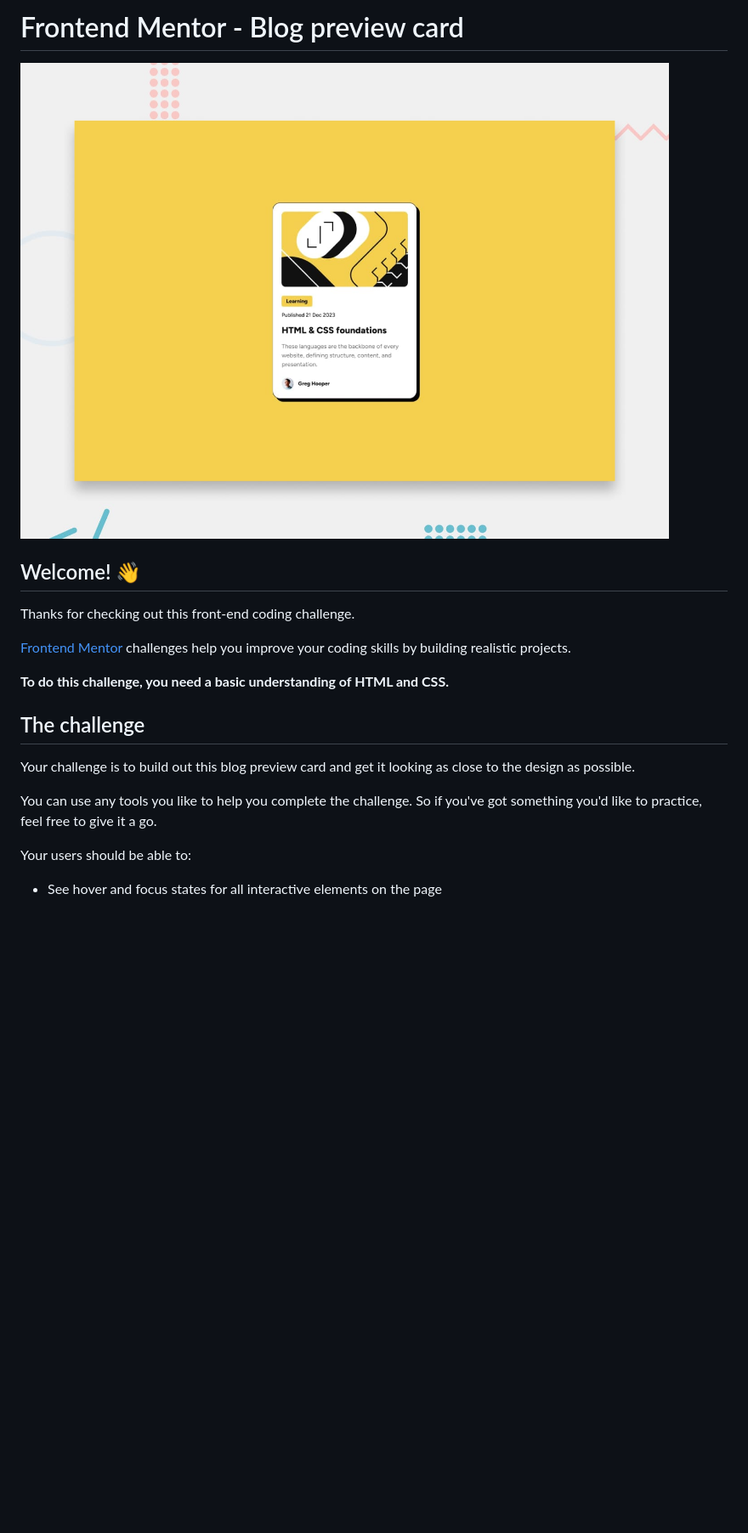
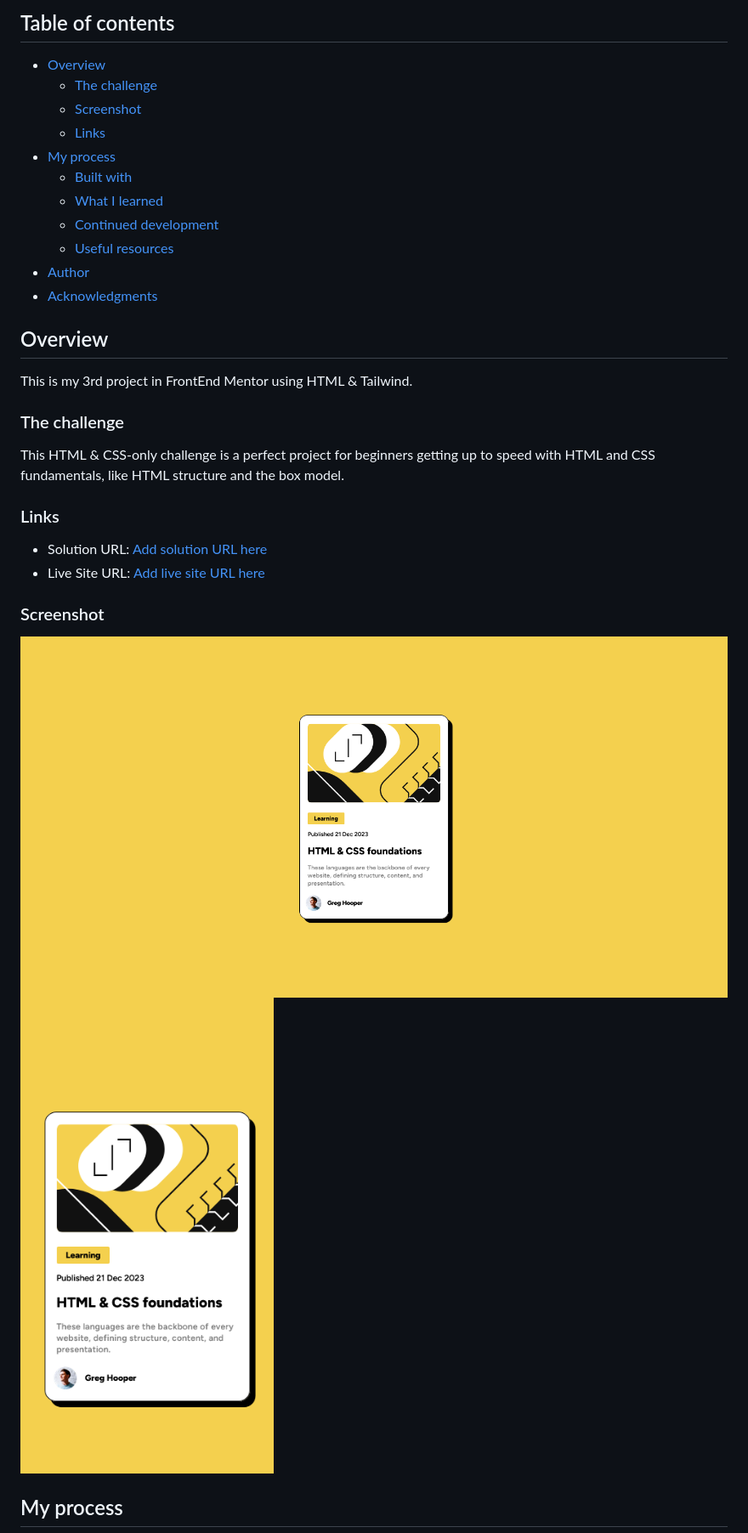
Before and after one commit to sleepypillowz/blog-preview, a Markdown page: README.md, the part around the change printed below. Shown: that part at 85% size. Rendered like a GitHub page; pictures changed too: screenshot.png (added), screenshot2.png (added); blank space fills up the shorter version.

```diff
--- a/README.md
+++ b/README.md
@@ -1,22 +1,34 @@
-# Frontend Mentor - Blog preview card
+## Table of contents
 
-![Design preview for the Blog preview card coding challenge](./design/desktop-preview.jpg)
+- [Overview](#overview)
+  - [The challenge](#the-challenge)
+  - [Screenshot](#screenshot)
+  - [Links](#links)
+- [My process](#my-process)
+  - [Built with](#built-with)
+  - [What I learned](#what-i-learned)
+  - [Continued development](#continued-development)
+  - [Useful resources](#useful-resources)
+- [Author](#author)
+- [Acknowledgments](#acknowledgments)
 
-## Welcome! 👋
+## Overview
 
-Thanks for checking out this front-end coding challenge.
+This is my 3rd project in FrontEnd Mentor using HTML & Tailwind.
 
-[Frontend Mentor](https://www.frontendmentor.io) challenges help you improve your coding skills by building realistic projects.
+### The challenge
 
-**To do this challenge, you need a basic understanding of HTML and CSS.**
+This HTML & CSS-only challenge is a perfect project for beginners getting up to speed with HTML and CSS fundamentals, like HTML structure and the box model.
 
-## The challenge
+### Links
 
-Your challenge is to build out this blog preview card and get it looking as close to the design as possible.
+- Solution URL: [Add solution URL here](https://www.frontendmentor.io/solutions/responsive-recipe-page-using-css-grid-and-flexbox-8BHL87qQb2)
+- Live Site URL: [Add live site URL here](https://sleepypillowz-blog-preview.netlify.app)
 
-You can use any tools you like to help you complete the challenge. So if you've got something you'd like to practice, feel free to give it a go.
+### Screenshot
 
-Your users should be able to:
+![](./screenshot.png)
+![](./screenshot2.png)
 
-- See hover and focus states for all interactive elements on the page
+## My process
 
```
Also changed, not shown: other parts of README.md (+27 -59 lines), README-template.md (deleted, +0 -110 lines), 4 other files.
